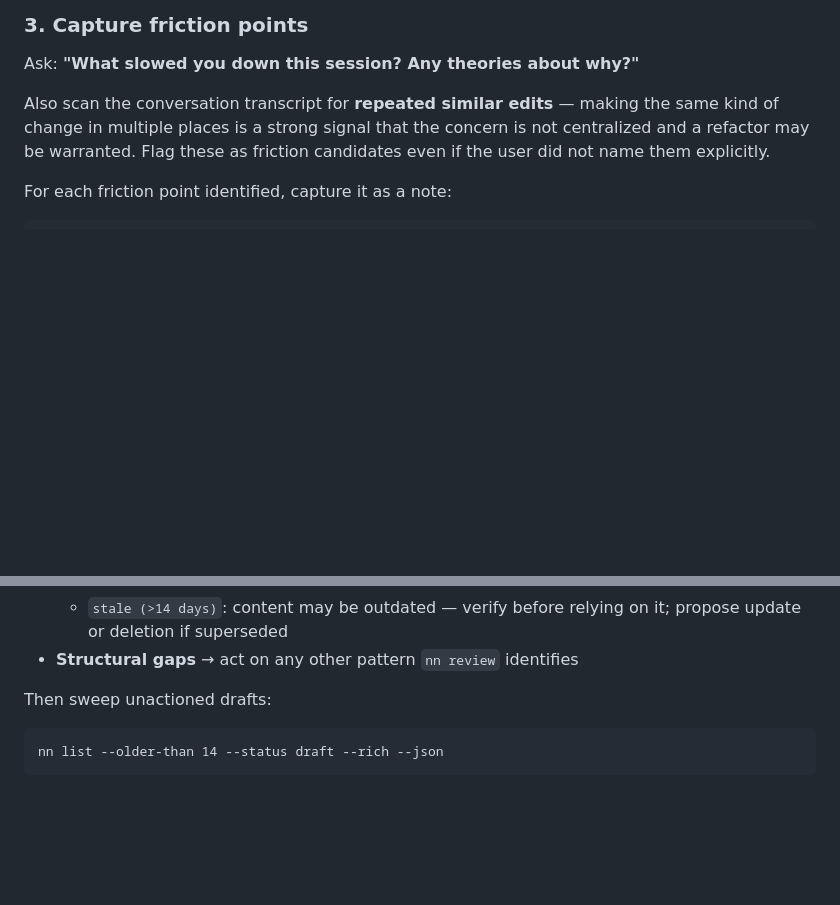
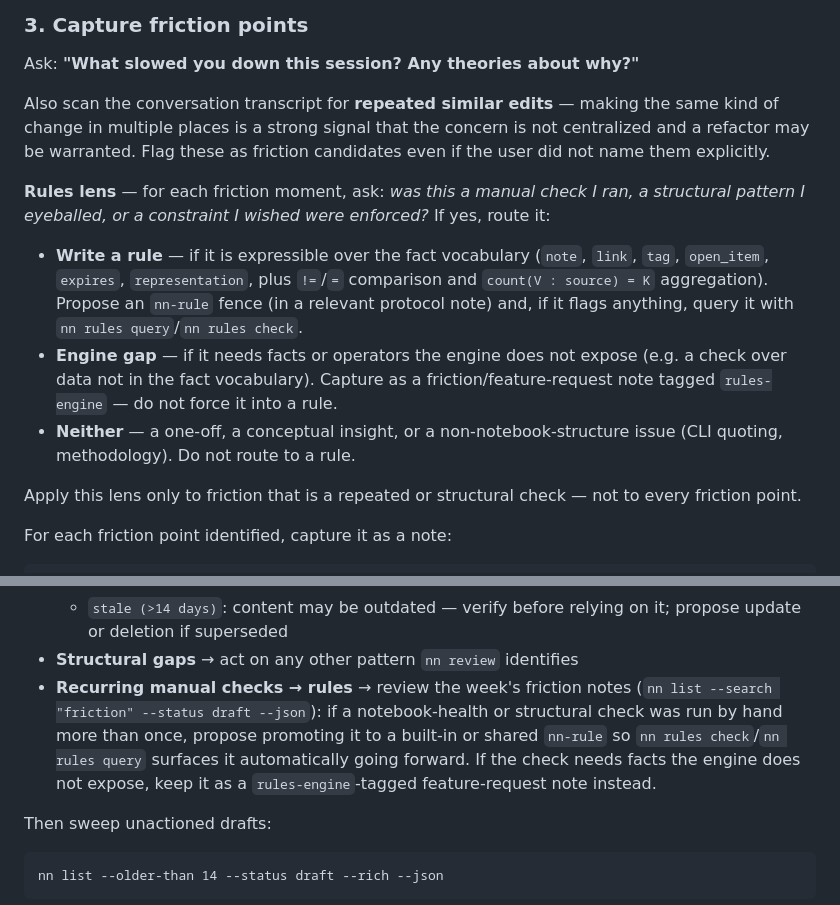
Before and after one commit to jaresty/nn, a Markdown page: skills/nn-session-debrief/SKILL.md, 2 parts joined by grey strips. GitHub-like rendering; blank space fills up the shorter version.

Commit message:
docs(debrief): add rules-lens reflection to friction + weekly steps
Step 3 gains a "rules lens": for each friction moment that is a repeated
manual check, eyeballed structural pattern, or wished-for constraint, route it
to write-a-rule (expressible over the fact vocabulary incl. comparison/count),
engine-gap (needs facts/operators not exposed — capture as feature request),
or neither (one-off / conceptual / CLI). Weekly Step 5 gains a "recurring
manual checks -> rules" sweep over friction notes.

Wording validated by sorting this session's real friction moments: the three
that became rules route to write-a-rule; conceptual/CLI/methodology friction
correctly routes to neither.

Co-Authored-By: Claude Opus 4.8 <noreply@anthropic.com>

````diff
--- a/skills/nn-session-debrief/SKILL.md
+++ b/skills/nn-session-debrief/SKILL.md
@@ -143,6 +143,13 @@ Ask: **"What slowed you down this session? Any theories about why?"**
 
 Also scan the conversation transcript for **repeated similar edits** — making the same kind of change in multiple places is a strong signal that the concern is not centralized and a refactor may be warranted. Flag these as friction candidates even if the user did not name them explicitly.
 
+**Rules lens** — for each friction moment, ask: *was this a manual check I ran, a structural pattern I eyeballed, or a constraint I wished were enforced?* If yes, route it:
+- **Write a rule** — if it is expressible over the fact vocabulary (`note`, `link`, `tag`, `open_item`, `expires`, `representation`, plus `!=`/`=` comparison and `count(V : source) = K` aggregation). Propose an `nn-rule` fence (in a relevant protocol note) and, if it flags anything, query it with `nn rules query`/`nn rules check`.
+- **Engine gap** — if it needs facts or operators the engine does not expose (e.g. a check over data not in the fact vocabulary). Capture as a friction/feature-request note tagged `rules-engine` — do not force it into a rule.
+- **Neither** — a one-off, a conceptual insight, or a non-notebook-structure issue (CLI quoting, methodology). Do not route to a rule.
+
+Apply this lens only to friction that is a repeated or structural check — not to every friction point.
+
 For each friction point identified, capture it as a note:
 
 ```bash
@@ -239,6 +246,7 @@ Use its output to drive the rest of the pass:
   - `aging (3–14 days)`: surface for recheck — propose `nn show <id>` and update if content is stale
   - `stale (>14 days)`: content may be outdated — verify before relying on it; propose update or deletion if superseded
 - **Structural gaps** → act on any other pattern `nn review` identifies
+- **Recurring manual checks → rules** → review the week's friction notes (`nn list --search "friction" --status draft --json`): if a notebook-health or structural check was run by hand more than once, propose promoting it to a built-in or shared `nn-rule` so `nn rules check`/`nn rules query` surfaces it automatically going forward. If the check needs facts the engine does not expose, keep it as a `rules-engine`-tagged feature-request note instead.
 
 Then sweep unactioned drafts:
 
````
